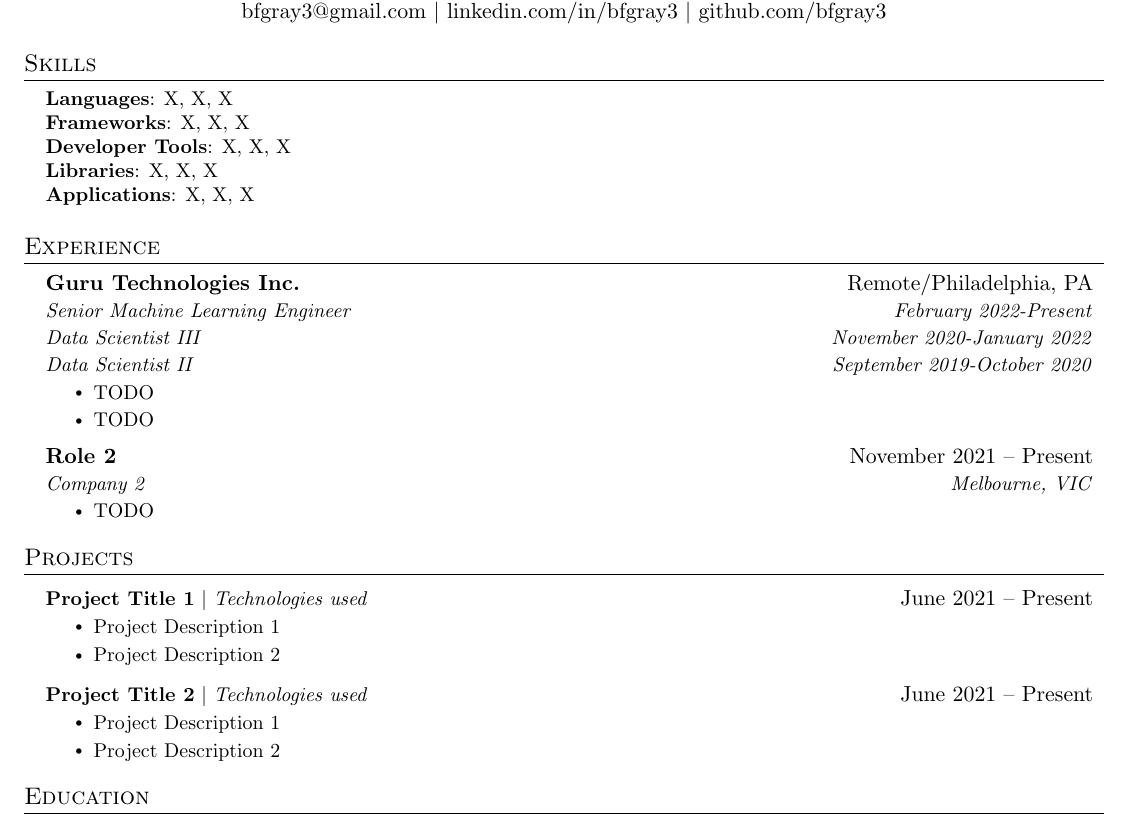
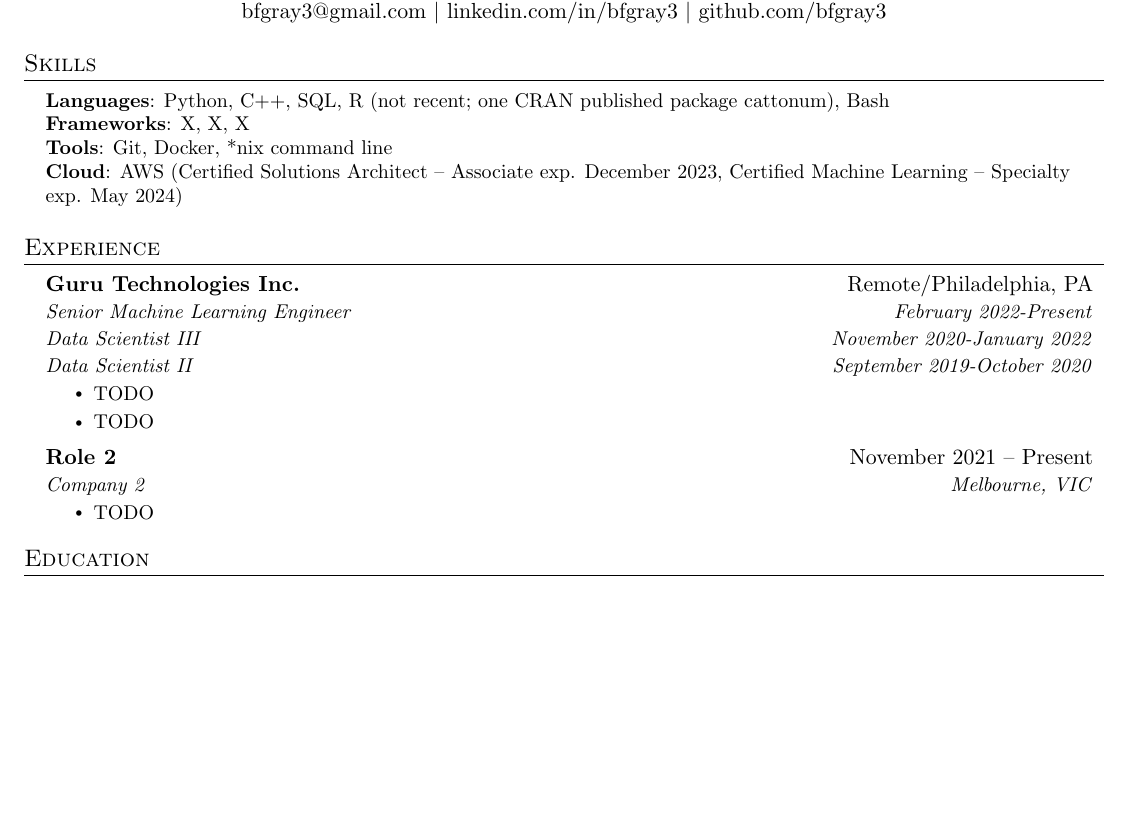
Before and after one commit to bfgray3/latex-resume, a LaTeX document (r1.tex): part of the page, cut so that both start at the same text, the shorter picture padded with empty space. Compiled offline with pdfLaTeX.

Commit message:
skills and remove projects

```diff
--- a/r1.tex
+++ b/r1.tex
@@ -119,11 +119,10 @@
 \section{Skills}
  \begin{itemize}[leftmargin=0.15in, label={}]
     \small{\item{
-     \textbf{Languages}{: X, X, X} \\
+     \textbf{Languages}{: Python, C++, SQL, R (not recent; one CRAN published package cattonum), Bash} \\
      \textbf{Frameworks}{: X, X, X} \\
-     \textbf{Developer Tools}{: X, X, X} \\
-     \textbf{Libraries}{: X, X, X} \\
-     \textbf{Applications}{: X, X, X}
+     \textbf{Tools}{: Git, Docker, *nix command line} \\
+     \textbf{Cloud}{: AWS (Certified Solutions Architect – Associate exp. December 2023, Certified Machine Learning – Specialty exp. May 2024)}
     }}
  \end{itemize}
 
@@ -147,24 +146,6 @@
       \resumeItemListEnd
     \resumeSubHeadingListEnd
 
-\section{Projects}
-
-    \resumeSubHeadingListStart
-      \resumeProjectHeading
-          {\textbf{Project Title 1} $|$ \emph{Technologies used}}{June 2021 -- Present}
-          \resumeItemListStart
-            \resumeItem{Project Description 1}
-            \resumeItem{Project Description 2}
-          \resumeItemListEnd
-
-      \resumeProjectHeading
-          {\textbf{Project Title 2} $|$ \emph{Technologies used}}{June 2021 -- Present}
-          \resumeItemListStart
-            \resumeItem{Project Description 1}
-            \resumeItem{Project Description 2}
-          \resumeItemListEnd
-    \resumeSubHeadingListEnd
-
 \section{Education}
   \resumeSubHeadingListStart
     \resumeSubheading
```
